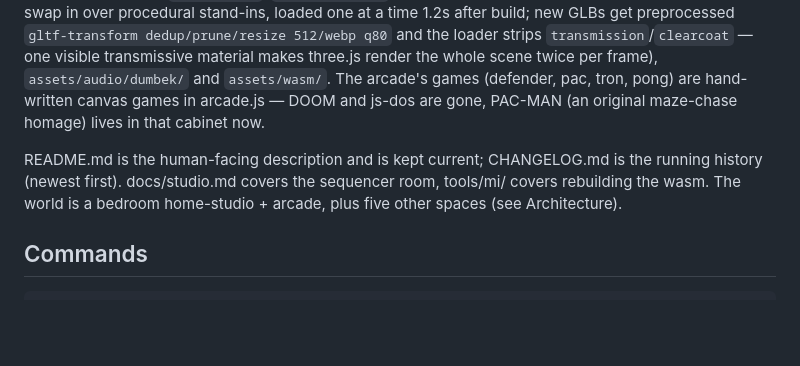
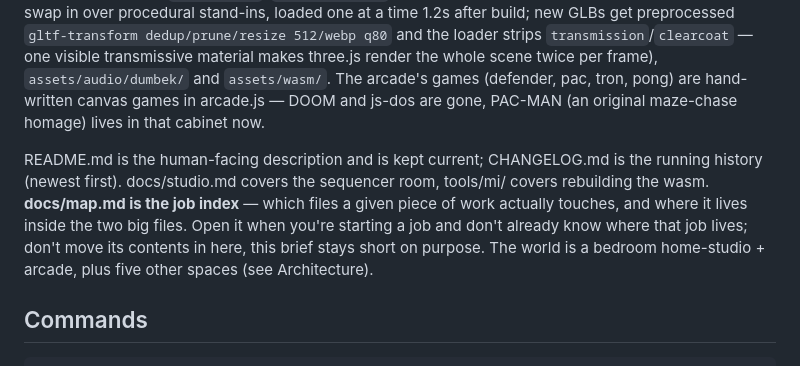
Before and after one commit to whoisthemetro/whoisthemetro.github.io, a Markdown page: CLAUDE.md, the part around the change. GitHub-like rendering; blank space fills up the shorter version.

```diff
--- a/CLAUDE.md
+++ b/CLAUDE.md
@@ -6,7 +6,7 @@ This file provides guidance to Claude Code (claude.ai/code) when working with co
 
 whoisthemetro.com — "THE METRO", a persistent 3D hangout world built with vanilla ES modules + three.js 0.160 (via importmap CDN, `three/addons/` for loaders/postprocessing). No bundler, no framework, no build step, no test framework. All geometry and textures are procedural (canvas textures); binary assets live in `assets/img/`, `assets/models/` (GLB props — the four scanned arcade cabinets swap in over procedural stand-ins, loaded one at a time 1.2s after build; new GLBs get preprocessed `gltf-transform dedup/prune/resize 512/webp q80` and the loader strips `transmission`/`clearcoat` — one visible transmissive material makes three.js render the whole scene twice per frame), `assets/audio/dumbek/` and `assets/wasm/`. The arcade's games (defender, pac, tron, pong) are hand-written canvas games in arcade.js — DOOM and js-dos are gone, PAC-MAN (an original maze-chase homage) lives in that cabinet now.
 
-README.md is the human-facing description and is kept current; CHANGELOG.md is the running history (newest first). docs/studio.md covers the sequencer room, tools/mi/ covers rebuilding the wasm. The world is a bedroom home-studio + arcade, plus five other spaces (see Architecture).
+README.md is the human-facing description and is kept current; CHANGELOG.md is the running history (newest first). docs/studio.md covers the sequencer room, tools/mi/ covers rebuilding the wasm. **docs/map.md is the job index** — which files a given piece of work actually touches, and where it lives inside the two big files. Open it when you're starting a job and don't already know where that job lives; don't move its contents in here, this brief stays short on purpose. The world is a bedroom home-studio + arcade, plus five other spaces (see Architecture).
 
 ## Commands
 
```
Also changed, not shown: docs/map.md (added, +89 -0 lines).
